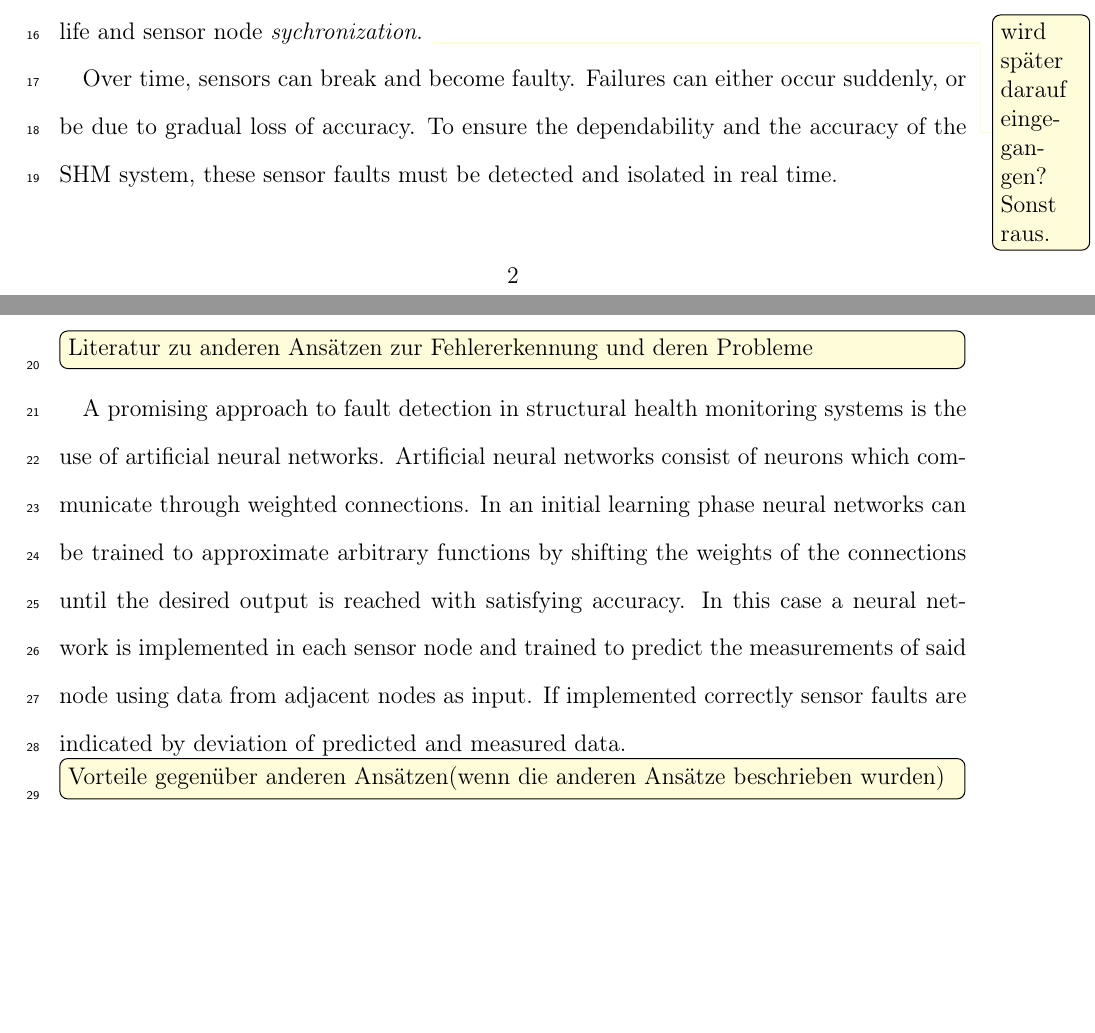
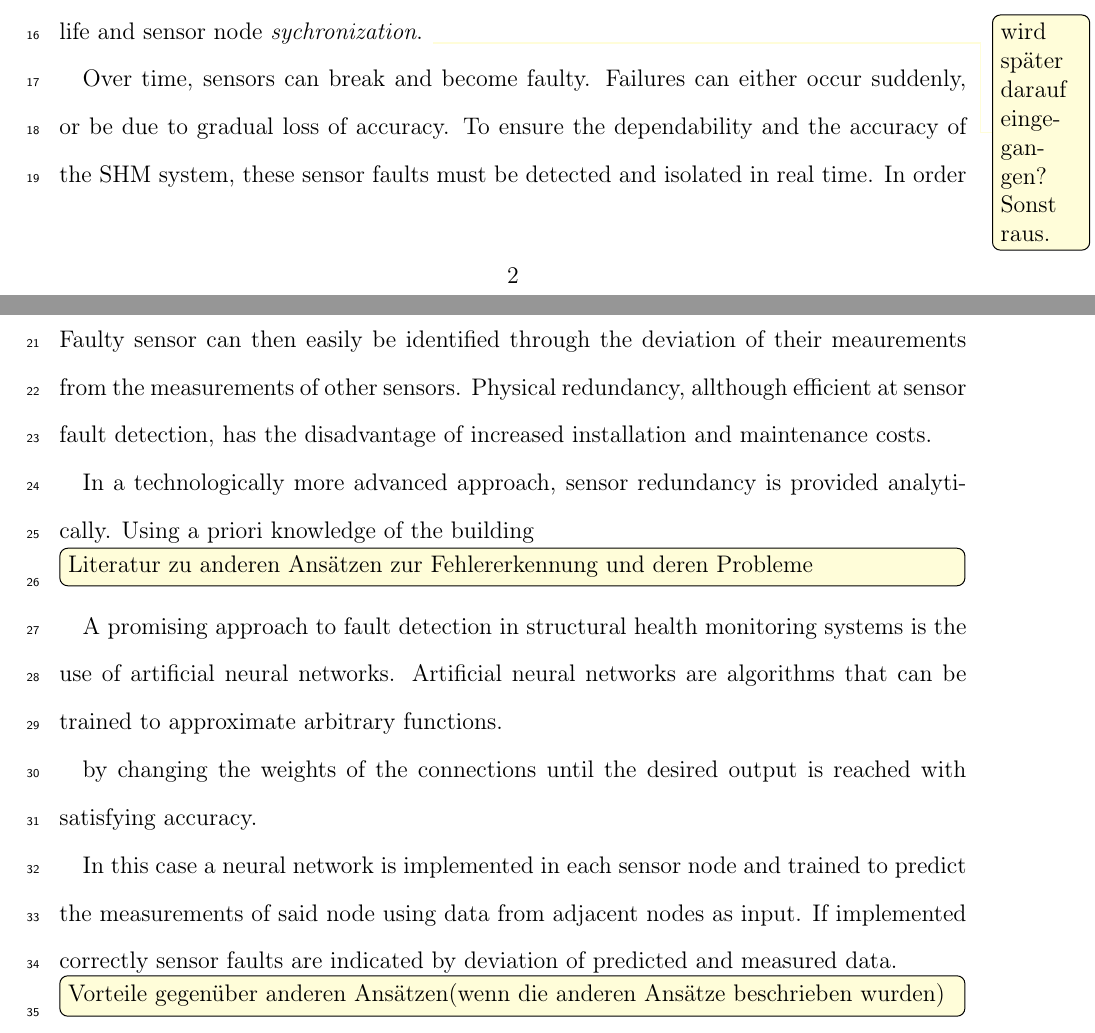
Before and after one commit to RobertSchlich/shm, a LaTeX document (PaperJahrSchlich.tex): two parts of pages 2 and 3 of 8 before the commit and two parts of pages 2 and 3 of 9 after it, joined at a grey line, cut so that both start at the same text, the shorter picture padded with empty space. Compiled offline with pdfLaTeX.

Commit message:
Erweiterung der Introduction. Zwischenstandgespeichert, da mein Laptopladekabel kaputt ist und ich am PC weiter arbeiten muss.

```diff
--- a/PaperJahrSchlich.tex
+++ b/PaperJahrSchlich.tex
@@ -222,12 +219,20 @@ When using wireless SHM systems, one has to consider battery life and sensor nod
 
 Over time, sensors can break and become faulty. Failures can either occur suddenly, or be due to gradual loss of accuracy.
 To ensure the dependability and the accuracy of the SHM system, these sensor faults must be detected and isolated in real time.
+In order to achieve this goal, physicaly redundant sensors can be installed in the same location.
+Faulty sensor can then easily be identified through the deviation of their meaurements from the measurements of other sensors.
+Physical redundancy, allthough efficient at sensor fault detection, has the disadvantage of increased installation and maintenance costs.
+
+In a technologically more advanced approach, sensor redundancy is provided analytically.
+Using a priori knowledge of the building
 
 \todo[inline]{Literatur zu anderen Ansätzen zur Fehlererkennung und deren Probleme}
 
 A promising approach to fault detection in structural health monitoring systems is the use of artificial neural networks.
-Artificial neural networks consist of neurons which communicate through weighted connections.
-In an initial learning phase neural networks can be trained to approximate arbitrary functions by shifting the weights of the connections until the desired output is reached with satisfying accuracy.
+Artificial neural networks are algorithms that can be trained to approximate arbitrary functions.
+
+ by changing the weights of the connections until the desired output is reached with satisfying accuracy.
+
 In this case a neural network is implemented in each sensor node and trained to predict the measurements of said node using data from adjacent nodes as input.
 If implemented correctly sensor faults are indicated by deviation of predicted and measured data.
 \todo[inline]{Vorteile gegenüber anderen Ansätzen(wenn die anderen Ansätze beschrieben wurden)}
```
Also changed, not shown: PaperJahrSchlich.tex (7 more changed lines).
